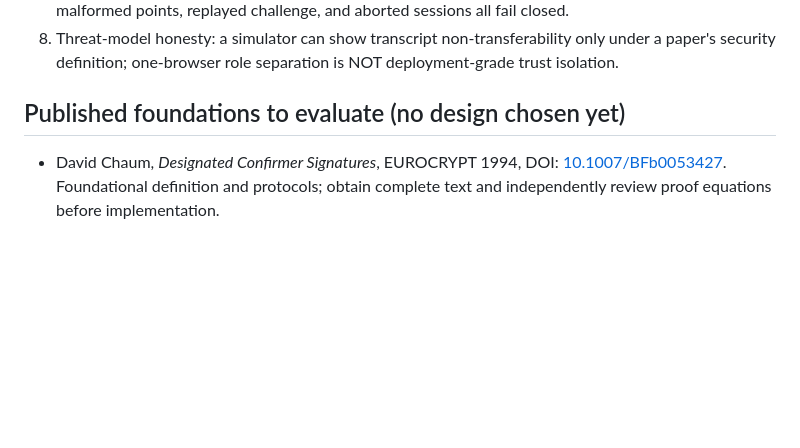
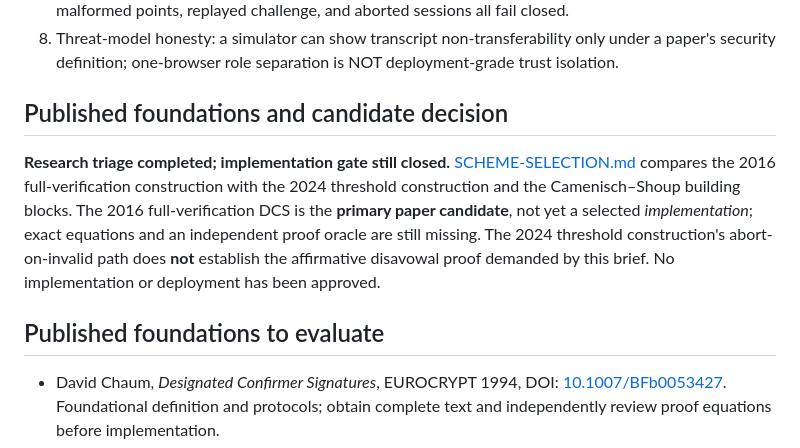
Before and after one commit to systemslibrarian/crypto-lab-confirmer-signatures, a Markdown page: RESEARCH-GATE.md, the part around the change. Drawn GitHub-style; blank space fills up the shorter version.

```diff
--- a/RESEARCH-GATE.md
+++ b/RESEARCH-GATE.md
@@ -17,7 +17,11 @@ A chosen, published and fully specified scheme must provide:
 7. Negative controls: wrong message, wrong keys, altered proof messages, mismatched groups, malformed points, replayed challenge, and aborted sessions all fail closed.
 8. Threat-model honesty: a simulator can show transcript non-transferability only under a paper's security definition; one-browser role separation is NOT deployment-grade trust isolation.
 
-## Published foundations to evaluate (no design chosen yet)
+## Published foundations and candidate decision
+
+**Research triage completed; implementation gate still closed.** [SCHEME-SELECTION.md](SCHEME-SELECTION.md) compares the 2016 full-verification construction with the 2024 threshold construction and the Camenisch–Shoup building blocks. The 2016 full-verification DCS is the **primary paper candidate**, not yet a selected *implementation*; exact equations and an independent proof oracle are still missing. The 2024 threshold construction's abort-on-invalid path does **not** establish the affirmative disavowal proof demanded by this brief. No implementation or deployment has been approved.
+
+## Published foundations to evaluate
 
 - David Chaum, *Designated Confirmer Signatures*, EUROCRYPT 1994, DOI: [10.1007/BFb0053427](https://doi.org/10.1007/BFb0053427). Foundational definition and protocols; obtain complete text and independently review proof equations before implementation.
 - *Designated confirmer threshold signature and its applications in blockchains*, Cybersecurity (2024), [DOI and article](https://link.springer.com/article/10.1186/s42400-024-00256-2). A documented family combining threshold signatures, encryption, and Sigma protocols, with confirmation/disavowal proof details to study; not assume its threshold implementation can be simplified without changing the claim.
```
Also changed, not shown: SCHEME-SELECTION.md (added, +59 -0 lines).
